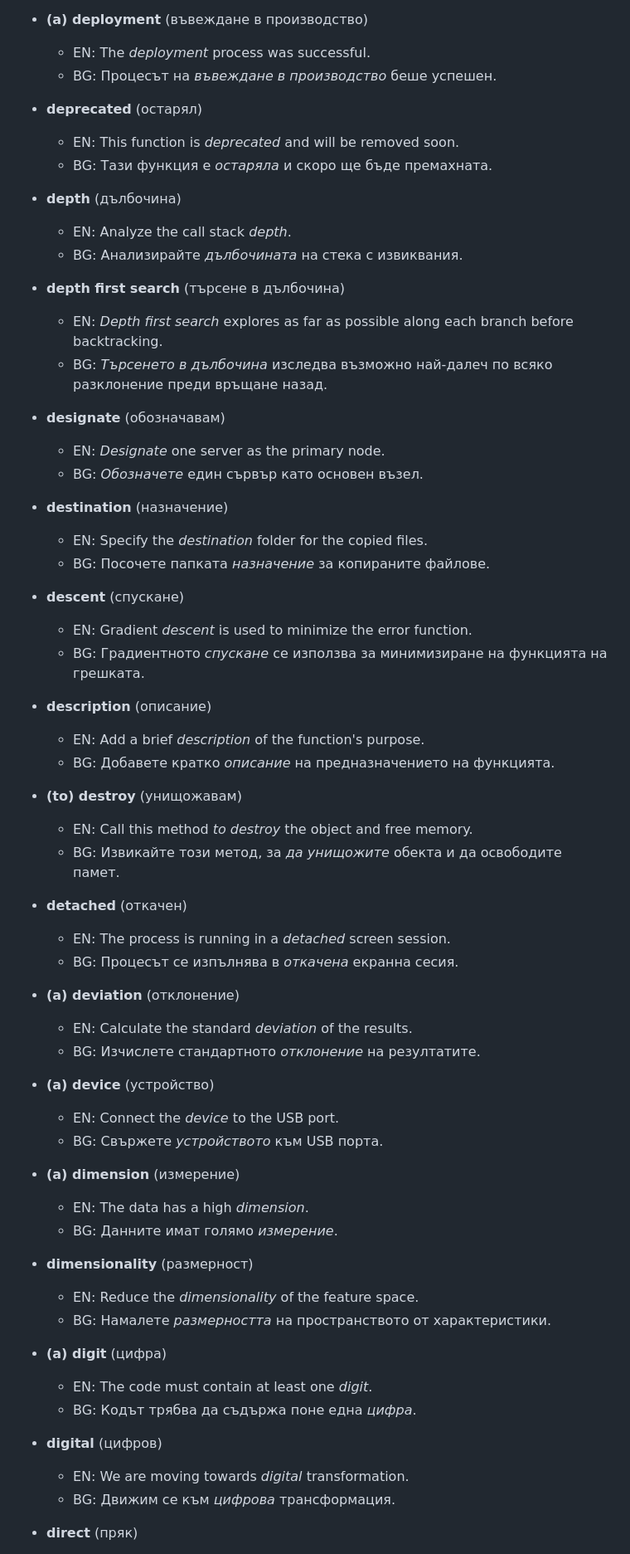
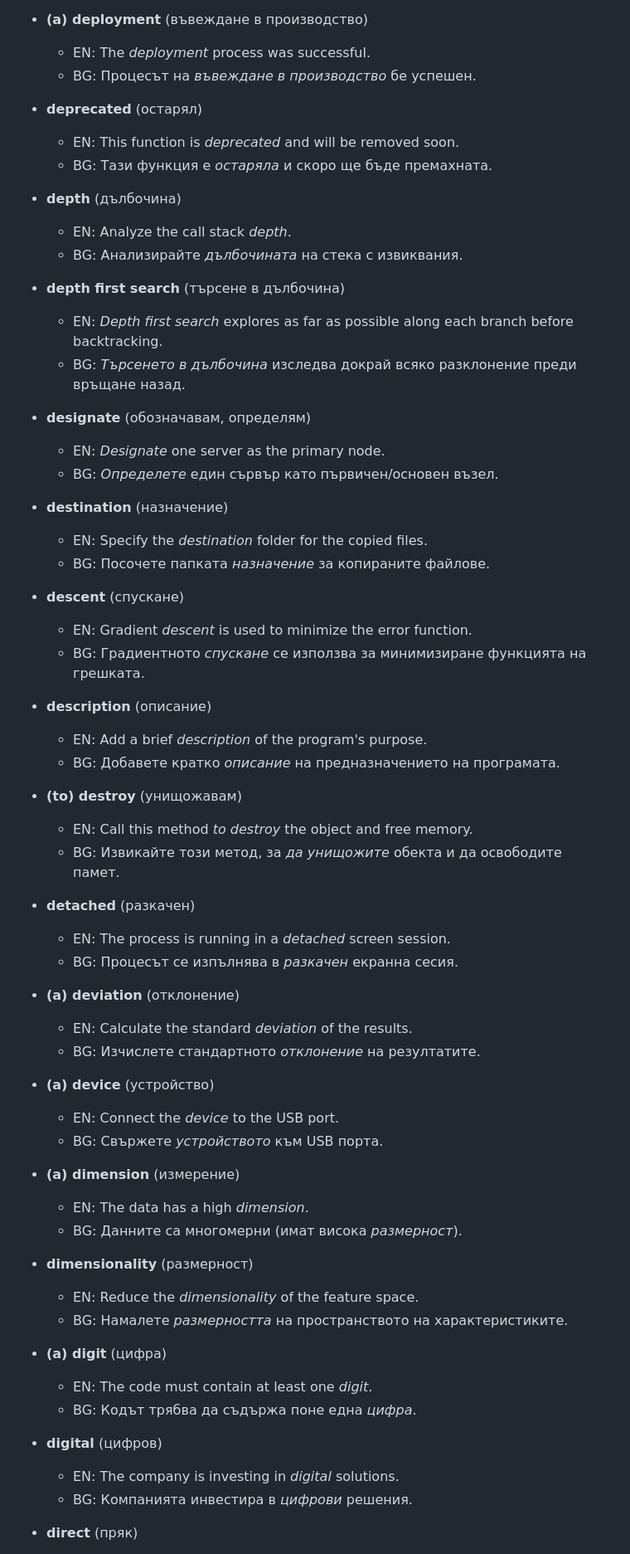
Before and after one commit to stelf/en2bg4term, a Markdown page: examples.md, the part around the change printed below. Shown: that part at 83% size. Rendered like a GitHub page.

```diff
--- a/examples.md
+++ b/examples.md
@@ -1152,7 +1152,7 @@
 
 *   **(a) deployment** (въвеждане в производство)
     *   EN: The *deployment* process was successful.
-    *   BG: Процесът на *въвеждане в производство* беше успешен.
+    *   BG: Процесът на *въвеждане в производство* бе успешен.
 
 *   **deprecated** (остарял)
     *   EN: This function is *deprecated* and will be removed soon.
@@ -1164,11 +1164,11 @@
 
 *   **depth first search** (търсене в дълбочина)
     *   EN: *Depth first search* explores as far as possible along each branch before backtracking.
-    *   BG: *Търсенето в дълбочина* изследва възможно най-далеч по всяко разклонение преди връщане назад.
-
-*   **designate** (обозначавам)
+    *   BG: *Търсенето в дълбочина* изследва докрай всяко разклонение преди връщане назад.
+
+*   **designate** (обозначавам, определям)
     *   EN: *Designate* one server as the primary node.
-    *   BG: *Обозначете* един сървър като основен възел.
+    *   BG: *Определете* един сървър като първичен/основен възел.
 
 *   **destination** (назначение)
     *   EN: Specify the *destination* folder for the copied files.
@@ -1176,19 +1176,19 @@
 
 *   **descent** (спускане)
     *   EN: Gradient *descent* is used to minimize the error function.
-    *   BG: Градиентното *спускане* се използва за минимизиране на функцията на грешката.
+    *   BG: Градиентното *спускане* се използва за минимизиране функцията на грешката.
 
 *   **description** (описание)
-    *   EN: Add a brief *description* of the function's purpose.
-    *   BG: Добавете кратко *описание* на предназначението на функцията.
+    *   EN: Add a brief *description* of the program's purpose.
+    *   BG: Добавете кратко *описание* на предназначението на програмата.
 
 *   **(to) destroy** (унищожавам)
     *   EN: Call this method *to destroy* the object and free memory.
     *   BG: Извикайте този метод, за *да унищожите* обекта и да освободите памет.
 
-*   **detached** (откачен)
+*   **detached** (разкачен)
     *   EN: The process is running in a *detached* screen session.
-    *   BG: Процесът се изпълнява в *откачена* екранна сесия.
+    *   BG: Процесът се изпълнява в *разкачен* екранна сесия.
 
 *   **(a) deviation** (отклонение)
     *   EN: Calculate the standard *deviation* of the results.
@@ -1200,19 +1200,19 @@
 
 *   **(a) dimension** (измерение)
     *   EN: The data has a high *dimension*.
-    *   BG: Данните имат голямо *измерение*.
+    *   BG: Данните са многомерни (имат висока *размерност*).
 
 *   **dimensionality** (размерност)
     *   EN: Reduce the *dimensionality* of the feature space.
-    *   BG: Намалете *размерността* на пространството от характеристики.
+    *   BG: Намалете *размерността* на пространството на характеристиките.
 
 *   **(a) digit** (цифра)
     *   EN: The code must contain at least one *digit*.
     *   BG: Кодът трябва да съдържа поне една *цифра*.
 
 *   **digital** (цифров)
-    *   EN: We are moving towards *digital* transformation.
-    *   BG: Движим се към *цифрова* трансформация.
+    *   EN: The company is investing in *digital* solutions.
+    *   BG: Компанията инвестира в *цифрови* решения.
 
 *   **direct** (пряк)
     *   EN: Establish a *direct* connection to the server.
```
Also changed, not shown: other parts of examples.md (+18 -18 lines).
